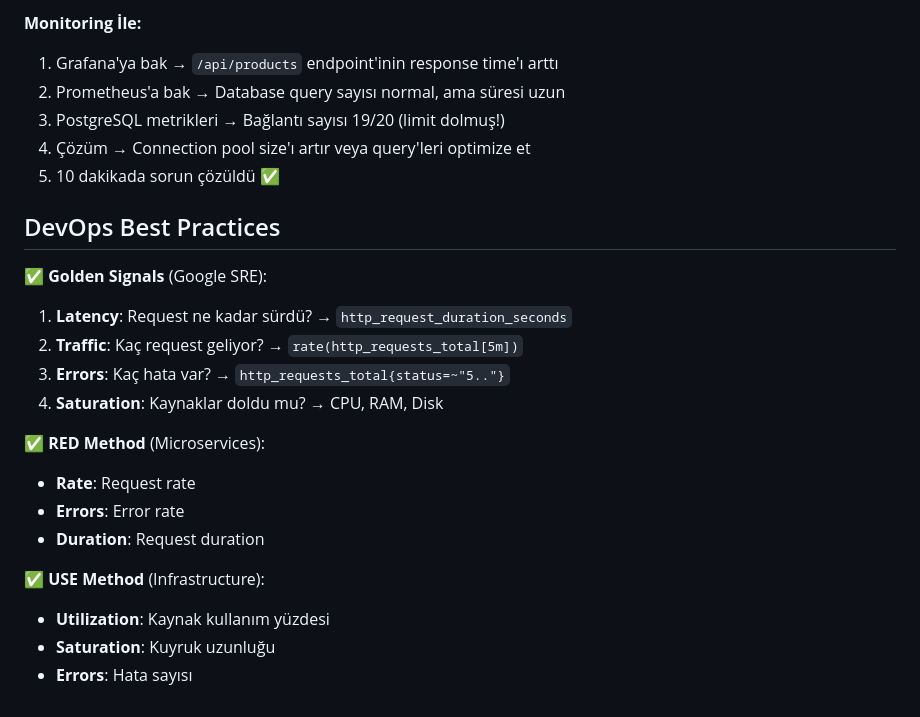
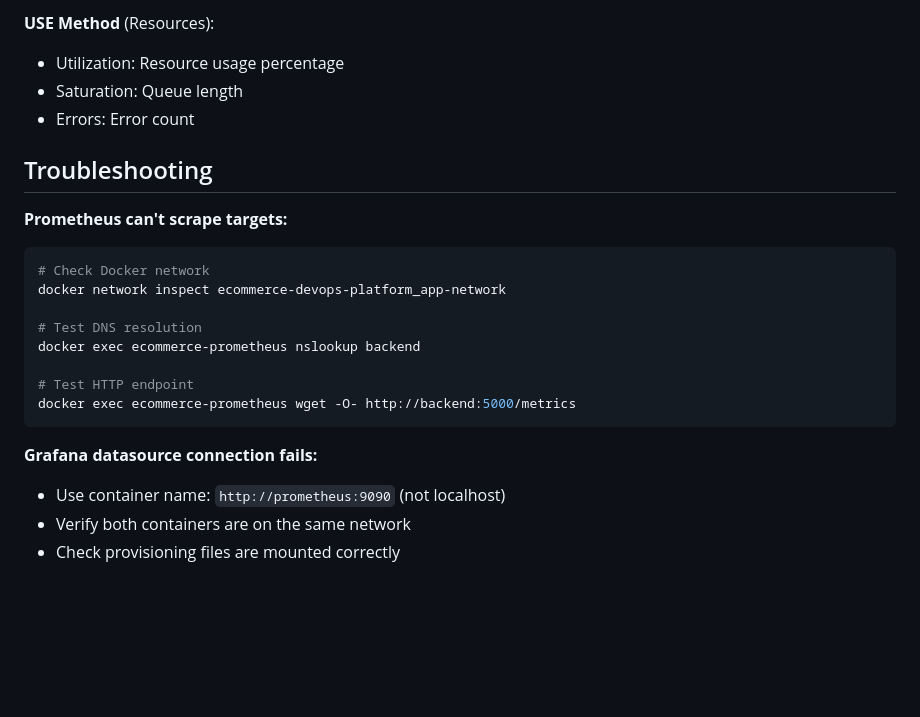
Before and after one commit to ygzkstmonu/ecommerce-devops-platform, a Markdown page: monitoring/README.md, the part around the change printed below. Drawn GitHub-style; blank space fills up the shorter version.

````diff
--- a/monitoring/README.md
+++ b/monitoring/README.md
@@ -155,25 +107,24 @@ http://localhost:3001 adresine git
 
-**Monitoring İle:**
-1. Grafana'ya bak → `/api/products` endpoint'inin response time'ı arttı
-2. Prometheus'a bak → Database query sayısı normal, ama süresi uzun
-3. PostgreSQL metrikleri → Bağlantı sayısı 19/20 (limit dolmuş!)
-4. Çözüm → Connection pool size'ı artır veya query'leri optimize et
-5. 10 dakikada sorun çözüldü ✅
+**USE Method** (Resources):
+- Utilization: Resource usage percentage
+- Saturation: Queue length
+- Errors: Error count
 
-## DevOps Best Practices
+## Troubleshooting
 
-✅ **Golden Signals** (Google SRE):
-1. **Latency**: Request ne kadar sürdü? → `http_request_duration_seconds`
-2. **Traffic**: Kaç request geliyor? → `rate(http_requests_total[5m])`
-3. **Errors**: Kaç hata var? → `http_requests_total{status=~"5.."}`
-4. **Saturation**: Kaynaklar doldu mu? → CPU, RAM, Disk
+**Prometheus can't scrape targets:**
+```bash
+# Check Docker network
+docker network inspect ecommerce-devops-platform_app-network
 
-✅ **RED Method** (Microservices):
-- **Rate**: Request rate
-- **Errors**: Error rate
-- **Duration**: Request duration
+# Test DNS resolution
+docker exec ecommerce-prometheus nslookup backend
 
-✅ **USE Method** (Infrastructure):
-- **Utilization**: Kaynak kullanım yüzdesi
-- **Saturation**: Kuyruk uzunluğu
-- **Errors**: Hata sayısı
+# Test HTTP endpoint
+docker exec ecommerce-prometheus wget -O- http://backend:5000/metrics
+```
+
+**Grafana datasource connection fails:**
+- Use container name: `http://prometheus:9090` (not localhost)
+- Verify both containers are on the same network
+- Check provisioning files are mounted correctly
````
Also changed, not shown: other parts of monitoring/README.md (+63 -111 lines).
